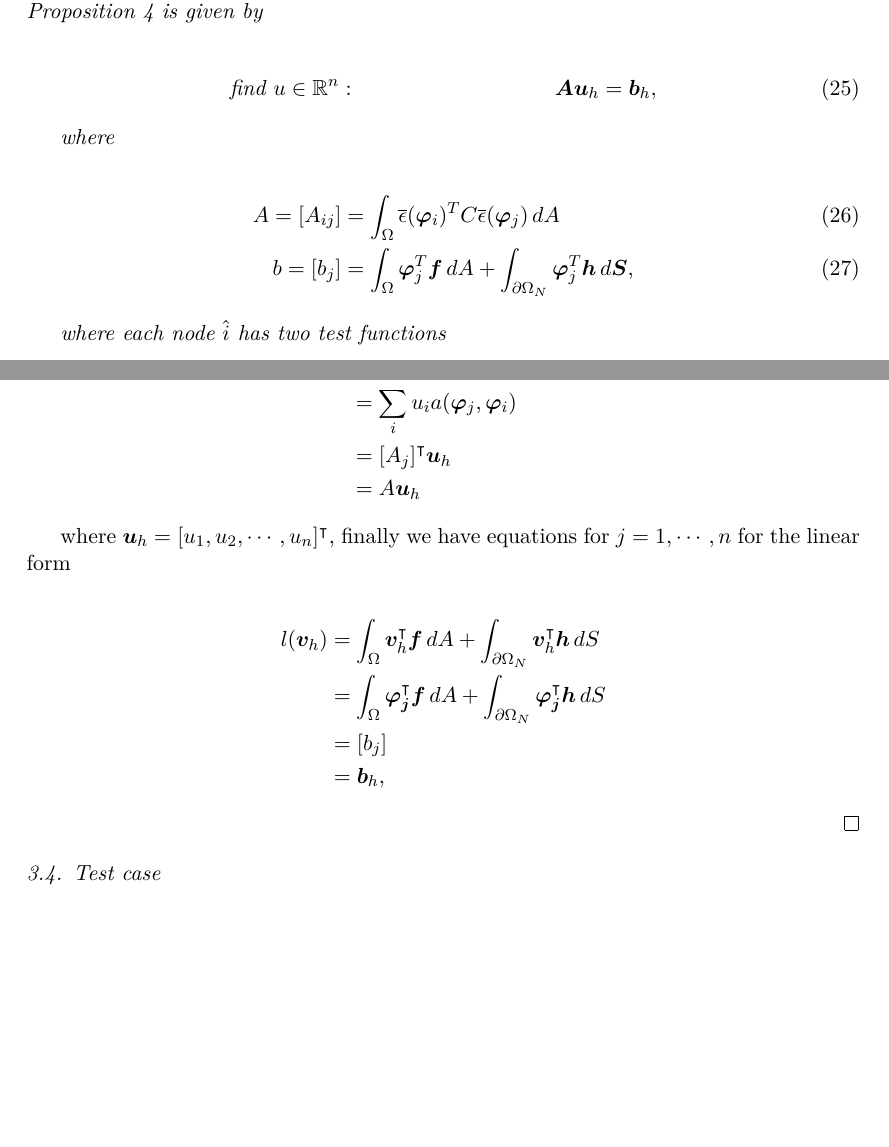
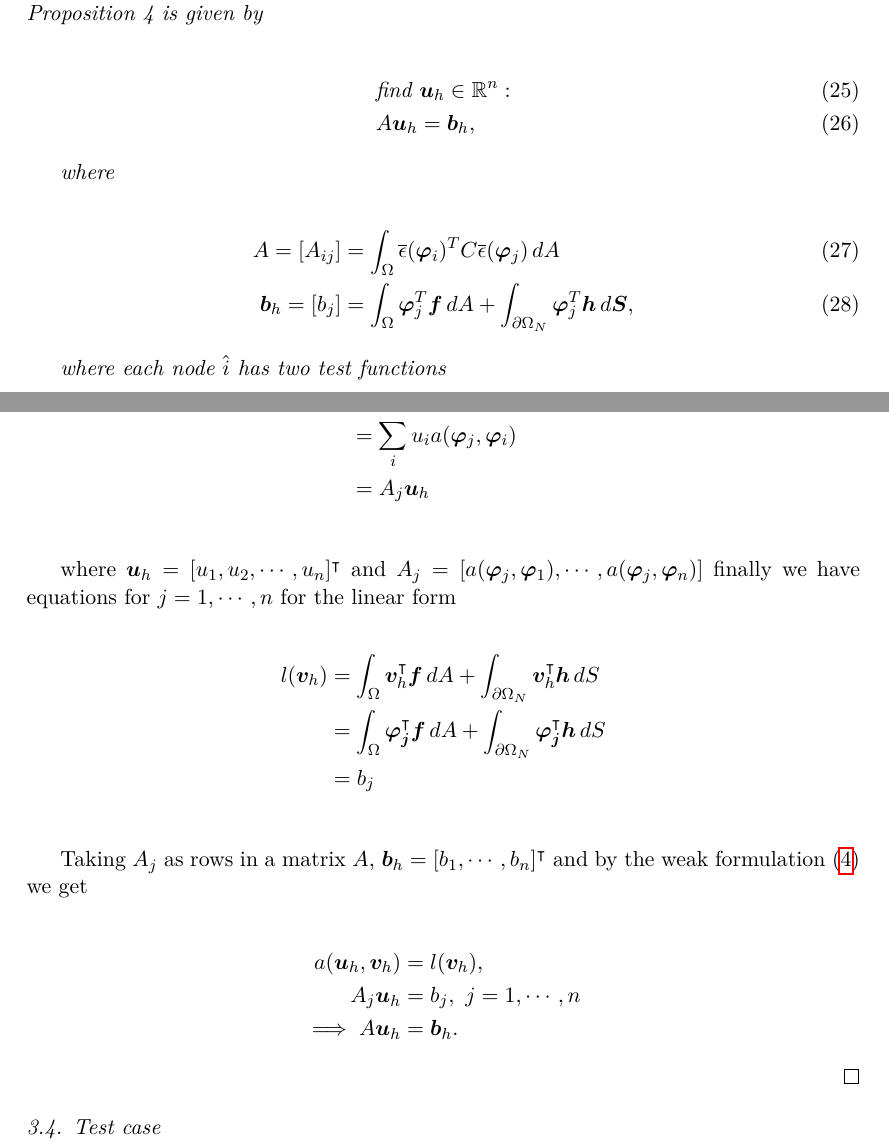
Before and after one commit to alexarntzen/FiniteElementProject, a LaTeX paper (report/main.tex): two parts of pages 7 and 8 of 12, joined at a grey line, cut so that both start at the same text, the shorter picture padded with empty space. Compiled offline with pdfLaTeX.

Commit message:
Fixed some weak notation in 3.3 pt 3

```diff
--- a/report/main.tex
+++ b/report/main.tex
@@ -446,8 +447,8 @@ Again, lets find finite dimetional solutions $u_h \in X_h \subset X$
 
 
         \begin{align}
-        &\text{find } u \in \mathbb{R}^n :
-        &\bm A \bm u_h = \bm b_h,
+        &\text{find } \bm u_h \in \mathbb{R}^n : \\
+        & A \bm u_h = \bm b_h,
         \end{align}
 
 
@@ -456,7 +457,7 @@ Again, lets find finite dimetional solutions $u_h \in X_h \subset X$
 
         \begin{align}
         A = [A_{ij}] &= \int_\Omega \overline\epsilon (\bm \varphi_i)^T C \overline \epsilon (\bm \varphi_j) \, dA \\
-        b = [b_j] &= \int_\Omega \bm \varphi_j^T \bm f \, dA + \int_{\partial \Omega_N} \bm \varphi_j^T \bm h \, d\bm S,
+        \bm b_h = [b_j] &= \int_\Omega \bm \varphi_j^T \bm f \, dA + \int_{\partial \Omega_N} \bm \varphi_j^T \bm h \, d\bm S,
         \end{align}
 
 
@@ -488,18 +489,25 @@ Again, lets find finite dimetional solutions $u_h \in X_h \subset X$
         a(\bm u_h,\bm v_h) &= \int_\Omega{ \boldsymbol{\overline \epsilon}(\bm v_h)^\intercal C\boldsymbol{\overline \epsilon}(\boldsymbol u)} \,dA  \\
         &=\sum_i u_i  \int_\Omega{ \boldsymbol{\overline \epsilon}(\boldsymbol \varphi_j)^\intercal C  \boldsymbol{\overline \epsilon}(\boldsymbol \varphi_i)} \,dA \\
         &= \sum_i u_i a(\bm \varphi_j,\bm \varphi_i) \\
-        &= [A_j]^\intercal \bm u_h \\
-        &= A \bm u_h
+        &= A_j \bm u_h \\
     \end{align*}
 
-    where $\bm u_h = [u_1,u_2,\cdots,u_n]^\intercal$, finally we have equations for $j = 1,\cdots,n$ for the linear form
+    where $\bm u_h = [u_1,u_2,\cdots,u_n]^\intercal$ and $A_j = [a(\bm \varphi_j,\bm \varphi_1),\cdots,a(\bm \varphi_j,\bm \varphi_n)]$ finally we have equations for $j = 1,\cdots,n$ for the linear form
 
     \begin{align*}
             l(\bm v_h)&= \int_\Omega{\bm v_h^\intercal  \boldsymbol{f}} \,dA + \int_{\partial \Omega_N}{\bm v_h^\intercal \boldsymbol h} \,dS \\
             &= \int_\Omega{\boldsymbol{\varphi_j}^\intercal  \boldsymbol{f}} \,dA + \int_{\partial \Omega_N}{\boldsymbol{\varphi_j}^\intercal \boldsymbol h} \,dS \\
-            &= [b_j]\\
-            &= \bm b_h,
+            &= b_j\\
     \end{align*}
+
+    Taking $A_j$ as rows in a matrix $A$, $\bm b_h = [b_1,\cdots,b_n]^\intercal$ and by the weak formulation \eqref{weak_formulation} we get
+
+    \begin{align*}
+        a(\bm u_h,\bm v_h) &= l(\bm v_h), \\
+        A_j \bm u_h &= b_j, \,\, j = 1,\cdots,n\\
+        \implies A\bm u_h &= \bm b_h.
+    \end{align*}
+
 \end{proof}
 
 
```
Also changed, not shown: report/main.tex (3 more changed lines).
